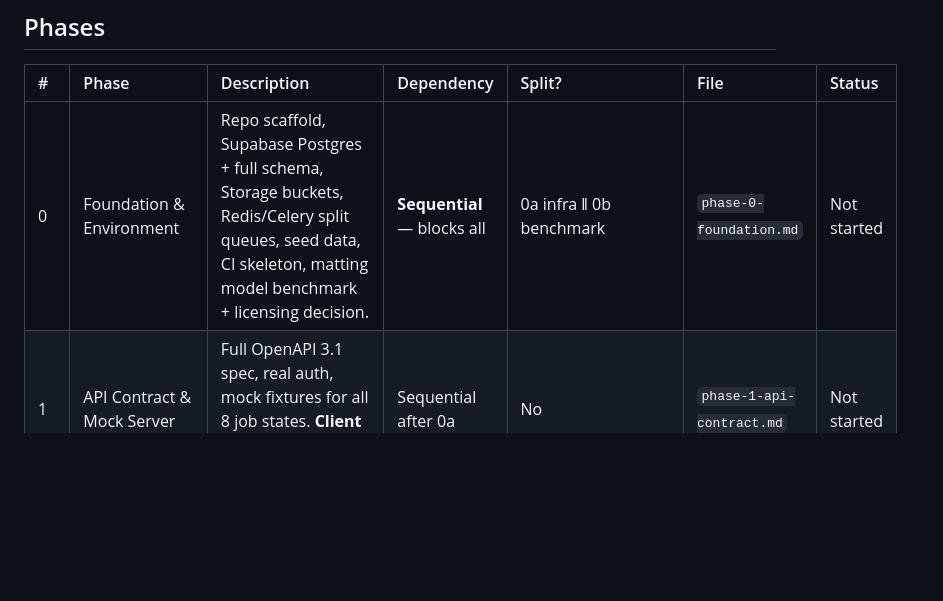
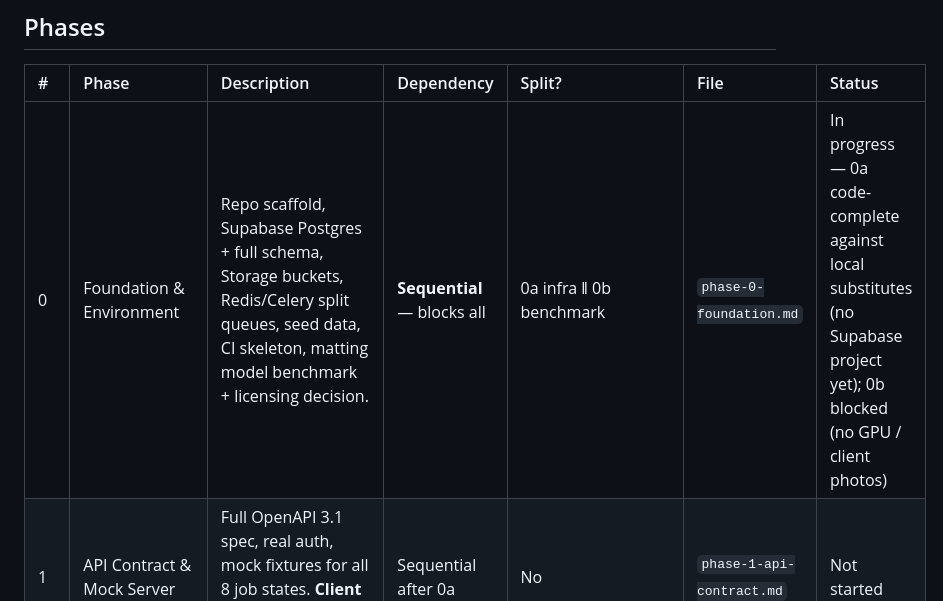
Before and after one commit to animachiii/jewelry-api, a Markdown page: phases/phase-roadmap.md, the part around the change. GitHub-like rendering; blank space fills up the shorter version.

```diff
--- a/phases/phase-roadmap.md
+++ b/phases/phase-roadmap.md
@@ -11,7 +11,7 @@ Status values: `Not started` · `In progress` · `Complete`
 
 | # | Phase | Description | Dependency | Split? | File | Status |
 | :--- | :--- | :--- | :--- | :--- | :--- | :--- |
-| 0 | Foundation & Environment | Repo scaffold, Supabase Postgres + full schema, Storage buckets, Redis/Celery split queues, seed data, CI skeleton, matting model benchmark + licensing decision. | **Sequential** — blocks all | 0a infra ‖ 0b benchmark | `phase-0-foundation.md` | Not started |
+| 0 | Foundation & Environment | Repo scaffold, Supabase Postgres + full schema, Storage buckets, Redis/Celery split queues, seed data, CI skeleton, matting model benchmark + licensing decision. | **Sequential** — blocks all | 0a infra ‖ 0b benchmark | `phase-0-foundation.md` | In progress — 0a code-complete against local substitutes (no Supabase project yet); 0b blocked (no GPU / client photos) |
 | 1 | API Contract & Mock Server | Full OpenAPI 3.1 spec, real auth, mock fixtures for all 8 job states. **Client + Flutter sign-off gate.** | Sequential after 0a | No | `phase-1-api-contract.md` | Not started |
 | 2 | Data Model & Job State Machine | Repositories, job/sub-job creation, state transitions, parent-status rollup, idempotency, `job_events` audit trail. | Sequential after 1 | No | — | Not started |
 | 3 | Config Service | Sheets → versioned Postgres snapshot → Redis cache. Real `GET /config`. Cold-cache and Sheets-outage fallback. Beat sync task. | After 2 · **‖ with 4** | No | — | Not started |
```
Also changed, not shown: CLAUDE.md (+13 -2 lines).
